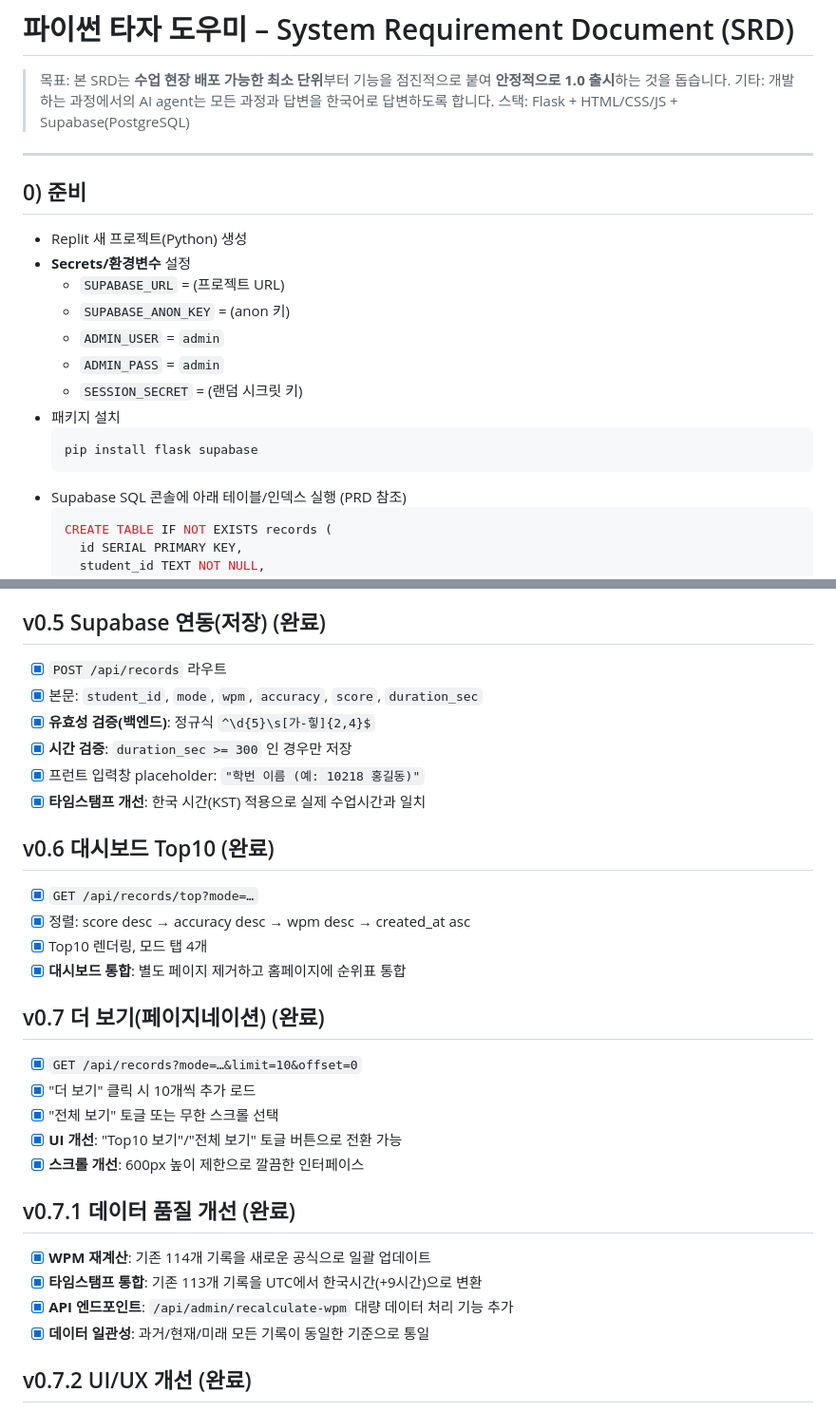
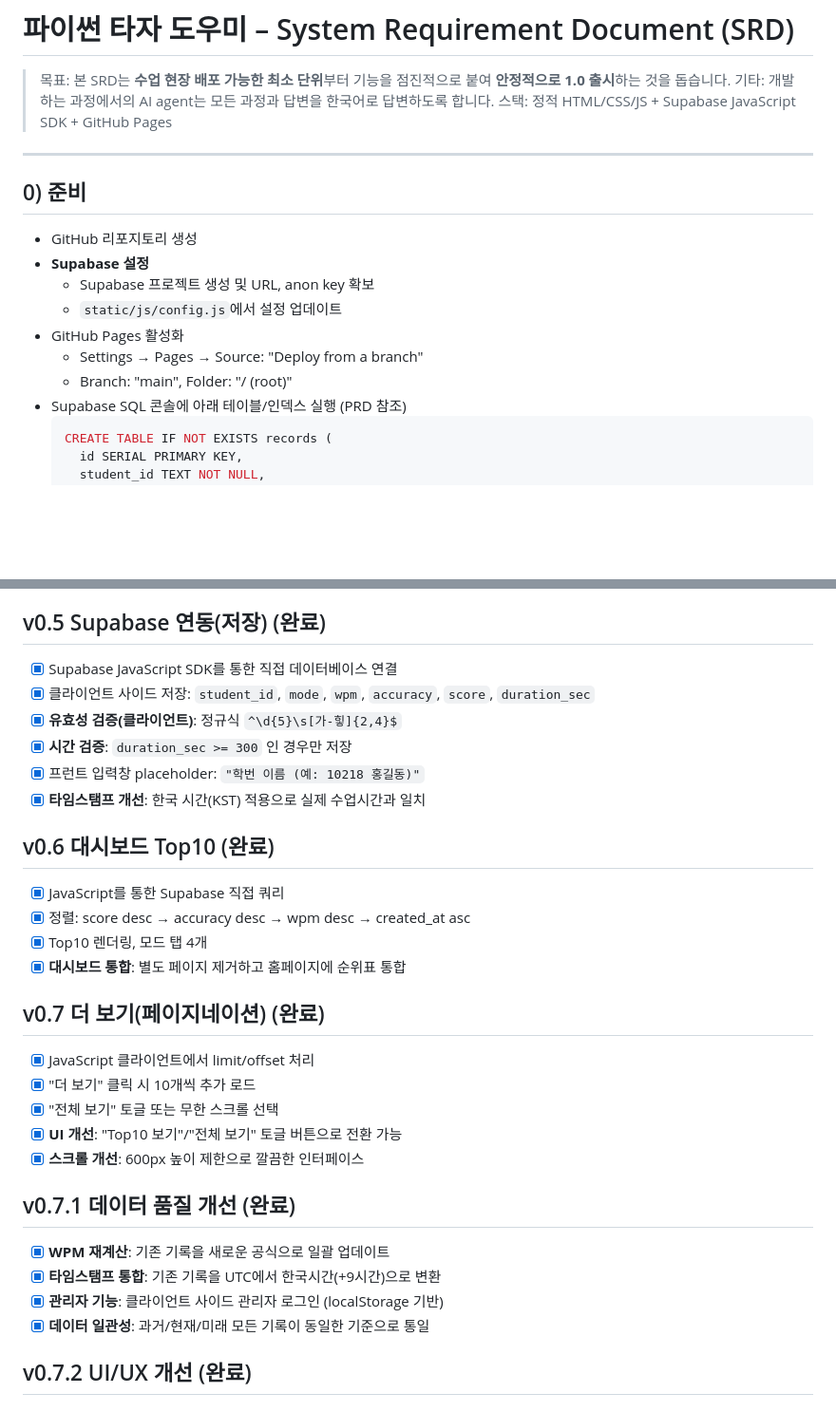
Before and after one commit to kuekkuek85-85/python_typing_helper, a Markdown page: SRD.md, 2 parts joined by grey strips. Shown at 95% size. GitHub-like rendering; blank space fills up the shorter version.

````diff
--- a/SRD.md
+++ b/SRD.md
@@ -2,22 +2,18 @@
 
 > 목표: 본 SRD는 **수업 현장 배포 가능한 최소 단위**부터 기능을 점진적으로 붙여 **안정적으로 1.0 출시**하는 것을 돕습니다.
 > 기타: 개발하는 과정에서의 AI agent는 모든 과정과 답변을 한국어로 답변하도록 합니다.
-> 스택: Flask + HTML/CSS/JS + Supabase(PostgreSQL)
+> 스택: 정적 HTML/CSS/JS + Supabase JavaScript SDK + GitHub Pages
 
 ---
 
 ## 0) 준비
-- Replit 새 프로젝트(Python) 생성
-- **Secrets/환경변수** 설정
-  - `SUPABASE_URL` = (프로젝트 URL)
-  - `SUPABASE_ANON_KEY` = (anon 키)
-  - `ADMIN_USER` = `admin`
-  - `ADMIN_PASS` = `admin`
-  - `SESSION_SECRET` = (랜덤 시크릿 키)
-- 패키지 설치
-  ```bash
-  pip install flask supabase
-  ```
+- GitHub 리포지토리 생성
+- **Supabase 설정**
+  - Supabase 프로젝트 생성 및 URL, anon key 확보
+  - `static/js/config.js`에서 설정 업데이트
+- GitHub Pages 활성화
+  - Settings → Pages → Source: "Deploy from a branch"
+  - Branch: "main", Folder: "/ (root)"
 - Supabase SQL 콘솔에 아래 테이블/인덱스 실행 (PRD 참조)
   ```sql
   CREATE TABLE IF NOT EXISTS records (
@@ -60,30 +56,30 @@
 - [x] **WPM 공식 개선**: 정확한 글자 수만 계산하여 현실적인 타수 측정
 
 ## v0.5 Supabase 연동(저장) (완료)
-- [x] `POST /api/records` 라우트
-- [x] 본문: `student_id`, `mode`, `wpm`, `accuracy`, `score`, `duration_sec`
-- [x] **유효성 검증(백엔드)**: 정규식 `^\d{5}\s[가-힣]{2,4}$`
+- [x] Supabase JavaScript SDK를 통한 직접 데이터베이스 연결
+- [x] 클라이언트 사이드 저장: `student_id`, `mode`, `wpm`, `accuracy`, `score`, `duration_sec`
+- [x] **유효성 검증(클라이언트)**: 정규식 `^\d{5}\s[가-힣]{2,4}$`
 - [x] **시간 검증**: `duration_sec >= 300` 인 경우만 저장
 - [x] 프런트 입력창 placeholder: `"학번 이름 (예: 10218 홍길동)"`
 - [x] **타임스탬프 개선**: 한국 시간(KST) 적용으로 실제 수업시간과 일치
 
 ## v0.6 대시보드 Top10 (완료)
-- [x] `GET /api/records/top?mode=…`
+- [x] JavaScript를 통한 Supabase 직접 쿼리
 - [x] 정렬: score desc → accuracy desc → wpm desc → created_at asc
 - [x] Top10 렌더링, 모드 탭 4개
 - [x] **대시보드 통합**: 별도 페이지 제거하고 홈페이지에 순위표 통합
 
 ## v0.7 더 보기(페이지네이션) (완료)
-- [x] `GET /api/records?mode=…&limit=10&offset=0`
+- [x] JavaScript 클라이언트에서 limit/offset 처리
 - [x] "더 보기" 클릭 시 10개씩 추가 로드
 - [x] "전체 보기" 토글 또는 무한 스크롤 선택
 - [x] **UI 개선**: "Top10 보기"/"전체 보기" 토글 버튼으로 전환 가능
 - [x] **스크롤 개선**: 600px 높이 제한으로 깔끔한 인터페이스
 
 ## v0.7.1 데이터 품질 개선 (완료)
-- [x] **WPM 재계산**: 기존 114개 기록을 새로운 공식으로 일괄 업데이트
-- [x] **타임스탬프 통합**: 기존 113개 기록을 UTC에서 한국시간(+9시간)으로 변환
-- [x] **API 엔드포인트**: `/api/admin/recalculate-wpm` 대량 데이터 처리 기능 추가
+- [x] **WPM 재계산**: 기존 기록을 새로운 공식으로 일괄 업데이트
+- [x] **타임스탬프 통합**: 기존 기록을 UTC에서 한국시간(+9시간)으로 변환
+- [x] **관리자 기능**: 클라이언트 사이드 관리자 로그인 (localStorage 기반)
 - [x] **데이터 일관성**: 과거/현재/미래 모든 기록이 동일한 기준으로 통일
 
 ## v0.7.2 UI/UX 개선 (완료)
````
Also changed, not shown: other parts of SRD.md (+41 -46 lines), PRD.md (+16 -17 lines).
